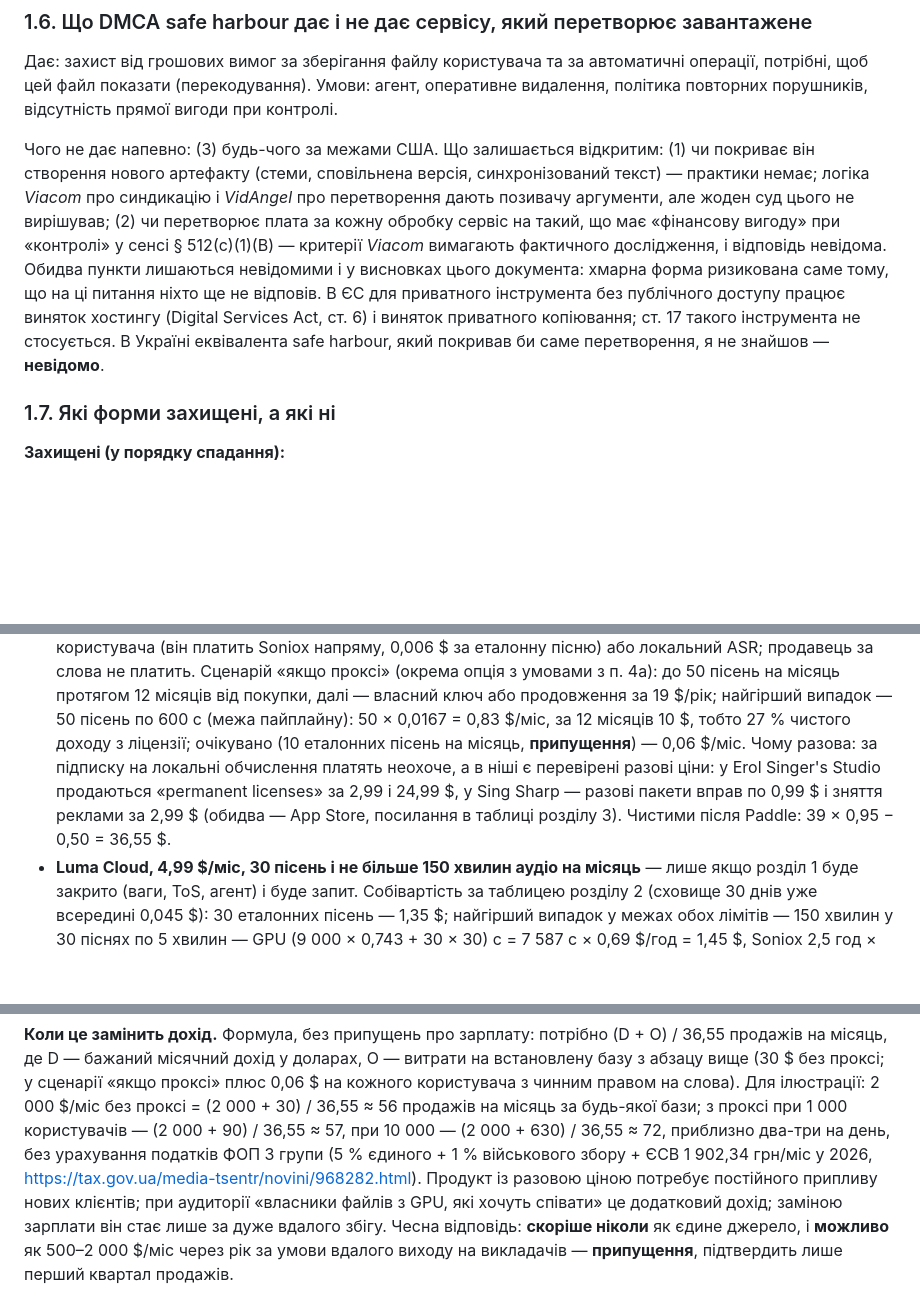
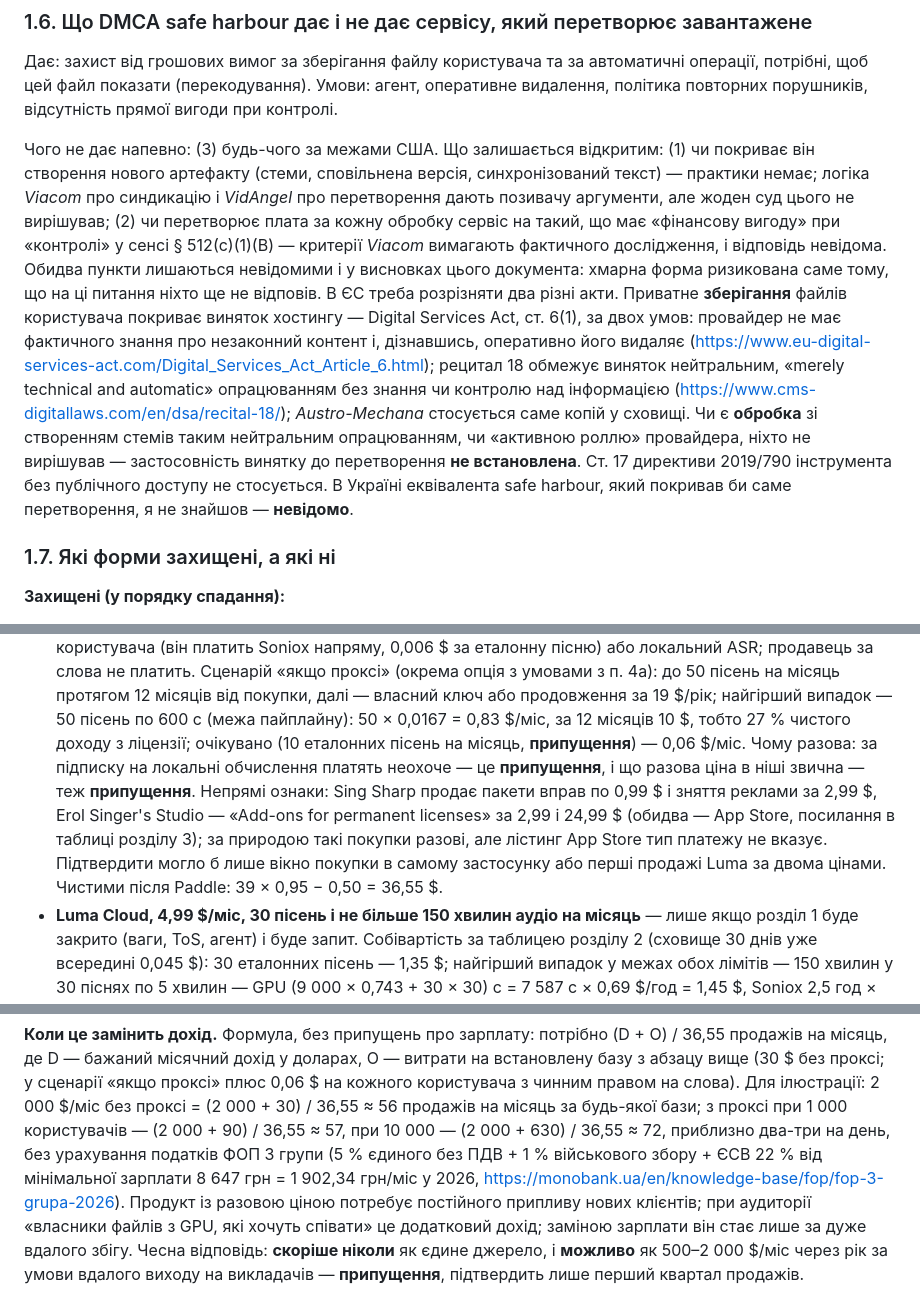
Before and after one commit to Latand/luma, a Markdown page: docs/BUSINESS_VIABILITY.md, 3 parts joined by grey strips. GitHub-like rendering; blank space fills up the shorter version.

Commit message:
Docs: separate EU storage from processing, mark one-time pricing an assumption, fix two citations
The DSA hosting exemption is stated with its Article 6(1) conditions and
recital 18 limit, and its reach over stem creation is marked unsettled.
Competitor add-on prices no longer stand in for permanent licences. The
tax figures and the Singing Carrots price now cite pages that state them.

Co-Authored-By: Claude Fable 5.1 <noreply@anthropic.com>

```diff
--- a/docs/BUSINESS_VIABILITY.md
+++ b/docs/BUSINESS_VIABILITY.md
@@ -175,9 +175,15 @@
 *VidAngel* про перетворення дають позивачу аргументи, але жоден суд цього не вирішував; (2) чи перетворює плата за
 кожну обробку сервіс на такий, що має «фінансову вигоду» при «контролі» у сенсі § 512(c)(1)(B) — критерії
 *Viacom* вимагають фактичного дослідження, і відповідь невідома. Обидва пункти лишаються невідомими і у висновках
-цього документа: хмарна форма ризикована саме тому, що на ці питання ніхто ще не відповів. В ЄС для
-приватного інструмента без публічного доступу працює виняток хостингу (Digital Services Act, ст. 6) і виняток
-приватного копіювання; ст. 17 такого інструмента не стосується. В Україні еквівалента safe harbour, який покривав би саме перетворення, я не
+цього документа: хмарна форма ризикована саме тому, що на ці питання ніхто ще не відповів. В ЄС треба
+розрізняти два різні акти. Приватне **зберігання** файлів користувача покриває виняток хостингу — Digital
+Services Act, ст. 6(1), за двох умов: провайдер не має фактичного знання про незаконний контент і, дізнавшись,
+оперативно його видаляє (https://www.eu-digital-services-act.com/Digital_Services_Act_Article_6.html); рецитал 18
+обмежує виняток нейтральним, «merely technical and automatic» опрацюванням без знання чи контролю над інформацією
+(https://www.cms-digitallaws.com/en/dsa/recital-18/); *Austro-Mechana* стосується саме копій у сховищі. Чи є
+**обробка** зі створенням стемів таким нейтральним опрацюванням, чи «активною роллю» провайдера, ніхто не
+вирішував — застосовність винятку до перетворення **не встановлена**. Ст. 17 директиви 2019/790 інструмента без
+публічного доступу не стосується. В Україні еквівалента safe harbour, який покривав би саме перетворення, я не
 знайшов — **невідомо**.
 
 ### 1.7. Які форми захищені, а які ні
@@ -387,10 +393,12 @@ ToS з indemnity, і власник — перша особа в ланцюжк
   Сценарій «якщо проксі» (окрема опція з умовами з п. 4a): до 50 пісень на місяць протягом 12 місяців від
   покупки, далі — власний ключ або продовження за 19 $/рік; найгірший випадок — 50 пісень по 600 с (межа
   пайплайну): 50 × 0,0167 = 0,83 $/міс, за 12 місяців 10 $, тобто 27 % чистого доходу з ліцензії; очікувано (10
-  еталонних пісень на місяць, **припущення**) — 0,06 $/міс. Чому разова: за підписку на
-  локальні обчислення платять неохоче, а в ніші є перевірені разові ціни: у Erol Singer's Studio продаються
-  «permanent licenses» за 2,99 і 24,99 $, у Sing Sharp — разові пакети вправ по 0,99 $ і зняття реклами за 2,99 $
-  (обидва — App Store, посилання в таблиці розділу 3). Чистими після Paddle: 39 × 0,95 − 0,50 = 36,55 $.
+  еталонних пісень на місяць, **припущення**) — 0,06 $/міс. Чому разова: за підписку на локальні обчислення
+  платять неохоче — це **припущення**, і що разова ціна в ніші звична — теж **припущення**. Непрямі ознаки: Sing
+  Sharp продає пакети вправ по 0,99 $ і зняття реклами за 2,99 $, Erol Singer's Studio — «Add-ons for permanent
+  licenses» за 2,99 і 24,99 $ (обидва — App Store, посилання в таблиці розділу 3); за природою такі покупки
+  разові, але лістинг App Store тип платежу не вказує. Підтвердити могло б лише вікно покупки в самому застосунку
+  або перші продажі Luma за двома цінами. Чистими після Paddle: 39 × 0,95 − 0,50 = 36,55 $.
 - **Luma Cloud, 4,99 $/міс, 30 пісень і не більше 150 хвилин аудіо на місяць** — лише якщо розділ 1 буде
   закрито (ваги, ToS, агент) і буде запит. Собівартість за таблицею розділу 2 (сховище 30 днів уже всередині
   0,045 $): 30 еталонних пісень — 1,35 $; найгірший випадок у межах обох лімітів — 150 хвилин у 30 піснях по 5
@@ -438,8 +446,8 @@ ToS з indemnity, і власник — перша особа в ланцюжк
 сценарії «якщо проксі» плюс 0,06 $ на кожного користувача з чинним правом на слова). Для ілюстрації: 2 000 $/міс
 без проксі = (2 000 + 30) / 36,55 ≈ 56 продажів на місяць за будь-якої бази; з проксі при 1 000 користувачів —
 (2 000 + 90) / 36,55 ≈ 57, при 10 000 — (2 000 + 630) / 36,55 ≈ 72, приблизно два-три на день, без урахування
-податків ФОП 3 групи (5 % єдиного + 1 % військового збору + ЄСВ 1 902,34 грн/міс у 2026,
-https://tax.gov.ua/media-tsentr/novini/968282.html). Продукт із разовою ціною потребує постійного припливу нових
+податків ФОП 3 групи (5 % єдиного без ПДВ + 1 % військового збору + ЄСВ 22 % від мінімальної зарплати 8 647 грн
+= 1 902,34 грн/міс у 2026, https://monobank.ua/en/knowledge-base/fop/fop-3-grupa-2026). Продукт із разовою ціною потребує постійного припливу нових
 клієнтів; при аудиторії «власники файлів з GPU, які хочуть співати» це додатковий дохід; заміною зарплати він стає лише за дуже вдалого збігу. Чесна
 відповідь: **скоріше ніколи** як єдине джерело, і **можливо** як 500–2 000 $/міс через рік за умови вдалого виходу
 на викладачів — **припущення**, підтвердить лише перший квартал продажів.
```
Also changed, not shown: other parts of docs/BUSINESS_VIABILITY.md (+4 -3 lines).
